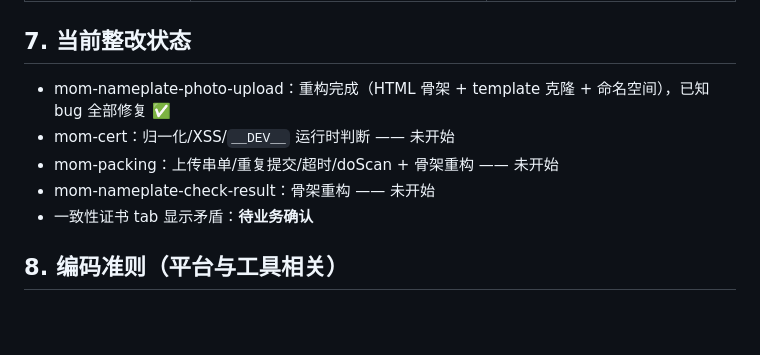
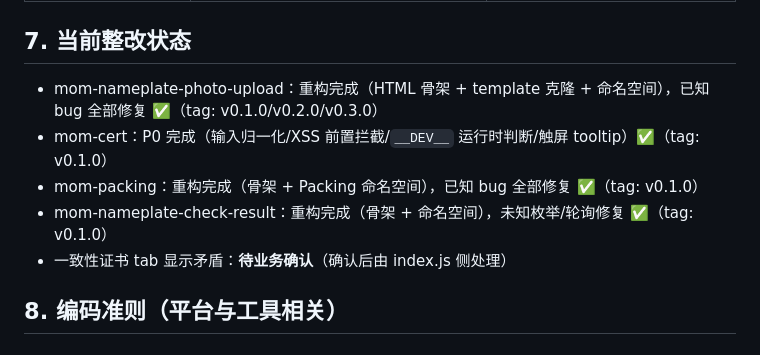
Before and after one commit to maczm/SanyH5, a Markdown page: agent.md, the part around the change. Drawn GitHub-style; blank space fills up the shorter version.

Commit message:
docs: 整改状态全部完成（四个子项目均已改造+打 tag）

```diff
--- a/agent.md
+++ b/agent.md
@@ -65,11 +65,11 @@ SanyH5：4 个 MOM 页面，纯静态 HTML/CSS/JS（jQuery 3.4.0 走 CDN），
 
 ## 7. 当前整改状态
 
-- mom-nameplate-photo-upload：重构完成（HTML 骨架 + template 克隆 + 命名空间），已知 bug 全部修复 ✅
-- mom-cert：归一化/XSS/`__DEV__` 运行时判断 —— 未开始
-- mom-packing：上传串单/重复提交/超时/doScan + 骨架重构 —— 未开始
-- mom-nameplate-check-result：骨架重构 —— 未开始
-- 一致性证书 tab 显示矛盾：**待业务确认**
+- mom-nameplate-photo-upload：重构完成（HTML 骨架 + template 克隆 + 命名空间），已知 bug 全部修复 ✅（tag: v0.1.0/v0.2.0/v0.3.0）
+- mom-cert：P0 完成（输入归一化/XSS 前置拦截/`__DEV__` 运行时判断/触屏 tooltip）✅（tag: v0.1.0）
+- mom-packing：重构完成（骨架 + Packing 命名空间），已知 bug 全部修复 ✅（tag: v0.1.0）
+- mom-nameplate-check-result：重构完成（骨架 + 命名空间），未知枚举/轮询修复 ✅（tag: v0.1.0）
+- 一致性证书 tab 显示矛盾：**待业务确认**（确认后由 index.js 侧处理）
 
 ## 8. 编码准则（平台与工具相关）
 
```
